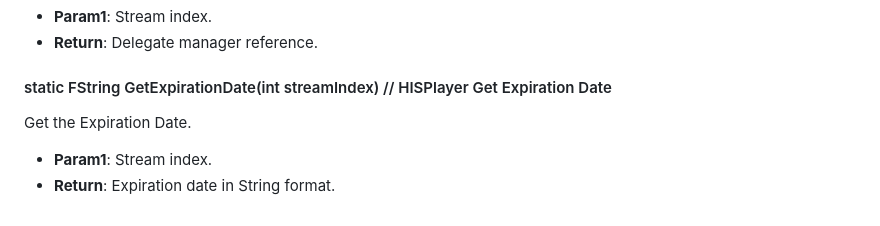
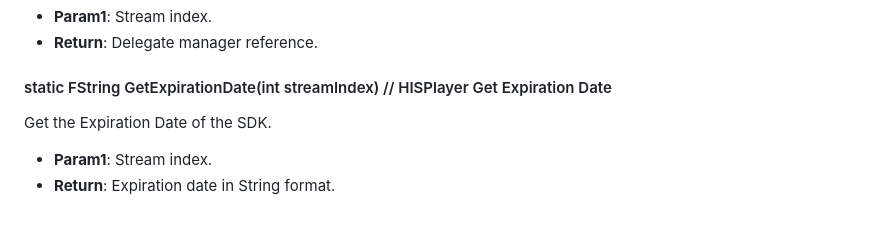
Before and after one commit to HISPlayer/UnrealWindows-SDK, a Markdown page: hisplayer-api.md, the part around the change. Drawn GitHub-style.

```diff
--- a/hisplayer-api.md
+++ b/hisplayer-api.md
@@ -129,6 +129,6 @@ Get the Delegate Manager.
   * **Return**: Delegate manager reference.
 
 #### static FString GetExpirationDate(int streamIndex) // HISPlayer Get Expiration Date
-Get the Expiration Date.
+Get the Expiration Date of the SDK.
   * **Param1**: Stream index.
   * **Return**: Expiration date in String format.
```
